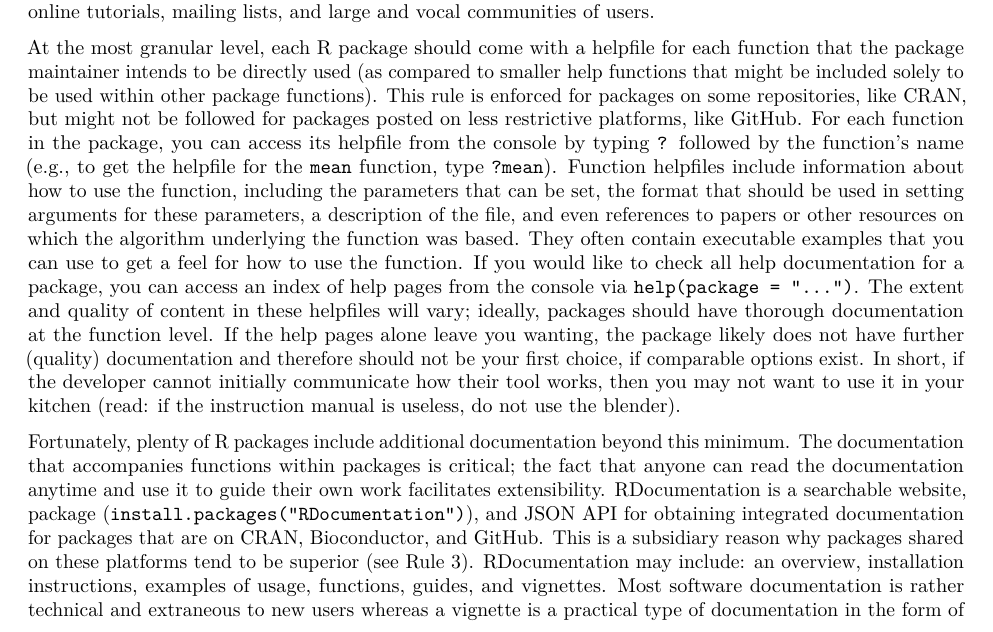
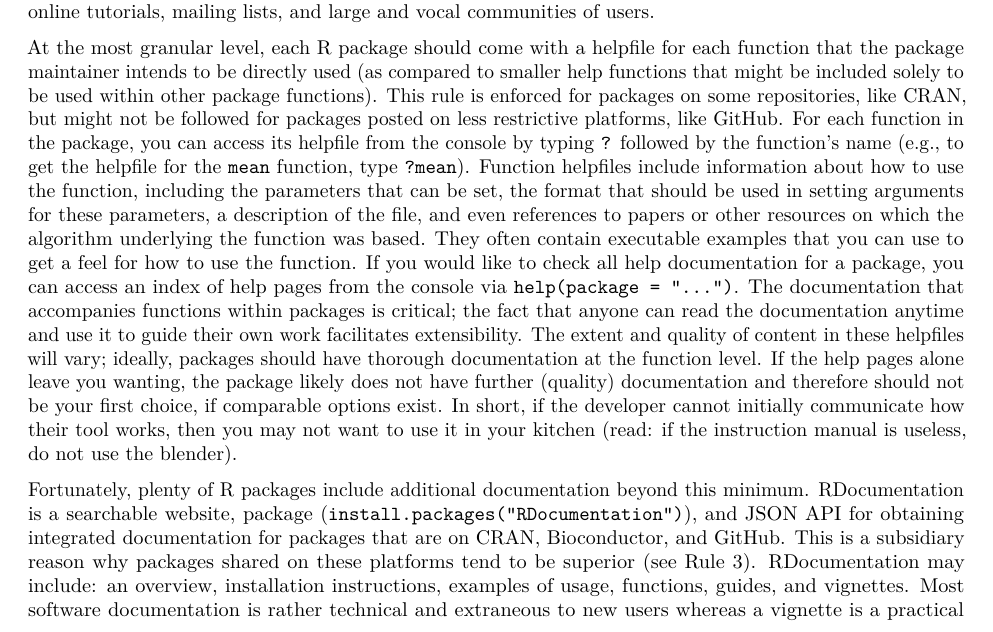
Before and after one commit to cjwendt/plos_ten, an R Markdown document (plos_article/ten_rules_Rpkg.Rmd): part of page 7 of 19, cut so that both start at the same text. Rendered offline with R 4.5, knitr and Pandoc, then LaTeX, with nearby package versions; drawn as R Markdown's standard PDF in place of the format the file asks for.

Commit message:
Move a sentence about help documentation into paragraph on that
Now that the paragraph before is focused on help documentation, it seemed to make sense to move this up to that paragraph. This is the sentence starting ""The documentation that accompanies..."

```diff
--- a/plos_article/ten_rules_Rpkg.Rmd
+++ b/plos_article/ten_rules_Rpkg.Rmd
@@ -142,9 +142,9 @@ There has been a call for the development of centralized resources in statistica
 
 Help for R packages can be broadly split into two categories: help documentation that comes embedded in the source code of the package (i.e., "ships" with the package) and documentation or other resources that are available more broadly, beyond the package's source code. The documentation that ships with the package can include help files, vignettes, README files, [others? does "pkgdown" content get included in the package source code? how about other tutorials? May be worth checking the "R Packages" book on this]. Broader help resources can include webpages or online books whose content is hosted outside the package source, online tutorials, mailing lists, and large and vocal communities of users.
 
-At the most granular level, each R package should come with a helpfile for each function that the package maintainer intends to be directly used (as compared to smaller help functions that might be included solely to be used within other package functions). This rule is enforced for packages on some repositories, like CRAN, but might not be followed for packages posted on less restrictive platforms, like GitHub. For each function in the package, you can access its helpfile from the console by typing `?` followed by the function's name (e.g., to get the helpfile for the `mean` function, type `?mean`). Function helpfiles include information about how to use the function, including the parameters that can be set, the format that should be used in setting arguments for these parameters, a description of the file, and even references to papers or other resources on which the algorithm underlying the function was based. They often contain executable examples that you can use to get a feel for how to use the function. If you would like to check all help documentation for a package, you can access an index of help pages from the console via `help(package = "...")`. The extent and quality of content in these helpfiles will vary; ideally, packages should have thorough documentation at the function level. If the help pages alone leave you wanting, the package likely does not have further (quality) documentation and therefore should not be your first choice, if comparable options exist. In short, if the developer cannot initially communicate how their tool works, then you may not want to use it in your kitchen (read: if the instruction manual is useless, do not use the blender).
+At the most granular level, each R package should come with a helpfile for each function that the package maintainer intends to be directly used (as compared to smaller help functions that might be included solely to be used within other package functions). This rule is enforced for packages on some repositories, like CRAN, but might not be followed for packages posted on less restrictive platforms, like GitHub. For each function in the package, you can access its helpfile from the console by typing `?` followed by the function's name (e.g., to get the helpfile for the `mean` function, type `?mean`). Function helpfiles include information about how to use the function, including the parameters that can be set, the format that should be used in setting arguments for these parameters, a description of the file, and even references to papers or other resources on which the algorithm underlying the function was based. They often contain executable examples that you can use to get a feel for how to use the function. If you would like to check all help documentation for a package, you can access an index of help pages from the console via `help(package = "...")`. The documentation that accompanies functions within packages is critical; the fact that anyone can read the documentation anytime and use it to guide their own work facilitates extensibility. The extent and quality of content in these helpfiles will vary; ideally, packages should have thorough documentation at the function level. If the help pages alone leave you wanting, the package likely does not have further (quality) documentation and therefore should not be your first choice, if comparable options exist. In short, if the developer cannot initially communicate how their tool works, then you may not want to use it in your kitchen (read: if the instruction manual is useless, do not use the blender).
 
-Fortunately, plenty of R packages include additional documentation beyond this minimum. The documentation that accompanies functions within packages is critical; the fact that anyone can read the documentation anytime and use it to guide their own work facilitates extensibility. RDocumentation is a searchable [website](https://www.rdocumentation.org/), package (`install.packages("RDocumentation")`), and [JSON API]( https://www.rdocumentation.org/docs/
+Fortunately, plenty of R packages include additional documentation beyond this minimum.  RDocumentation is a searchable [website](https://www.rdocumentation.org/), package (`install.packages("RDocumentation")`), and [JSON API]( https://www.rdocumentation.org/docs/
 ) for obtaining integrated documentation for packages that are on CRAN, Bioconductor, and GitHub. This is a subsidiary reason why packages shared on these platforms tend to be superior (see Rule 3). RDocumentation may include: an overview, installation instructions, examples of usage, functions, guides, and vignettes. Most software documentation is rather technical and extraneous to new users whereas a vignette is a practical type of documentation in the form of a tutorial. A vignette is a detailed, long-form document that describes the problems an R package can solve, then illustrates applications through clear examples of code with coordination of functions and explanations of outcomes. Packages can have multiple vignettes; you can view or edit a specific vignette or obtain a list of all vignettes for a package of interest via the `vignette()` function.
 
 Some packages are branded quite well and include a comprehensive set of resources. Implicitly, this indicates that the authors are at least serious about their package development, which may lead you to infer that they know what they (and their package) are doing. Exemplary documentation can signify an exceptional package. For instance, some packages have websites and/or books. One popular method that developers use to publish books about their package is through `bookdown`, a relatively new extension of R Markdown that is structured in such a way that integrates code, text, links, graphics, videos, and other content in a format that can be published as a free, open, interactive, and downloadable online book [@bookdown]. The `bookdown` package itself has an [online book](https://bookdown.org/yihui/bookdown/) that details usage of the package [@xie2016]. `Rccp` is another package with notable documentation and first-rate help resources; the developers maintain both a [main](http://www.rcpp.org/) and [additional]( http://dirk.eddelbuettel.com/code/rcpp.html) website with a wealth of organized information about the package and resources, including examples, associations, publications, articles, blogs, code, books, talks, a mailing list, and links to other resources with `Rccp` tags. Aside from the documentation and resources from the developer, further information about some R packages is available in video tutorials, webinars, and code demonstrations (i.e., "demos"). As of RStudio v1.3, you can access tutorials powered by the `learnr` package from the Tutorial pane in the IDE [@ushey2020]. Finally, keep in mind that RStudio creates cheatsheets of concise usage information for popular packages through code and graphics organized by purpose. Cheatsheets can be accessed directly via the RStudio Menu (Help > Cheatsheets) or from the [RStudio website](https://rstudio.com/resources/cheatsheets/) on which you can subscribe to cheatsheet updates and find translated versions.
```
